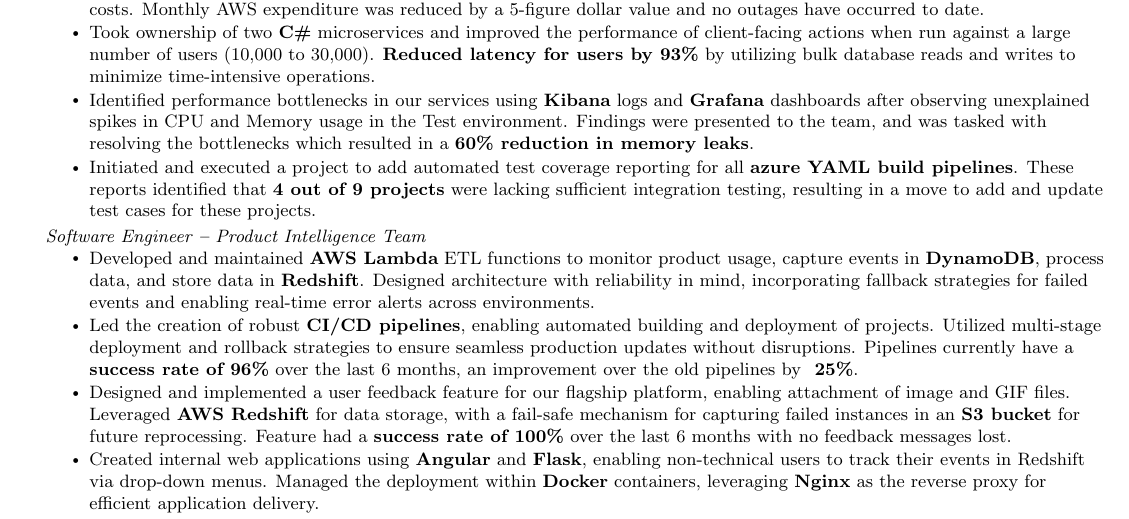
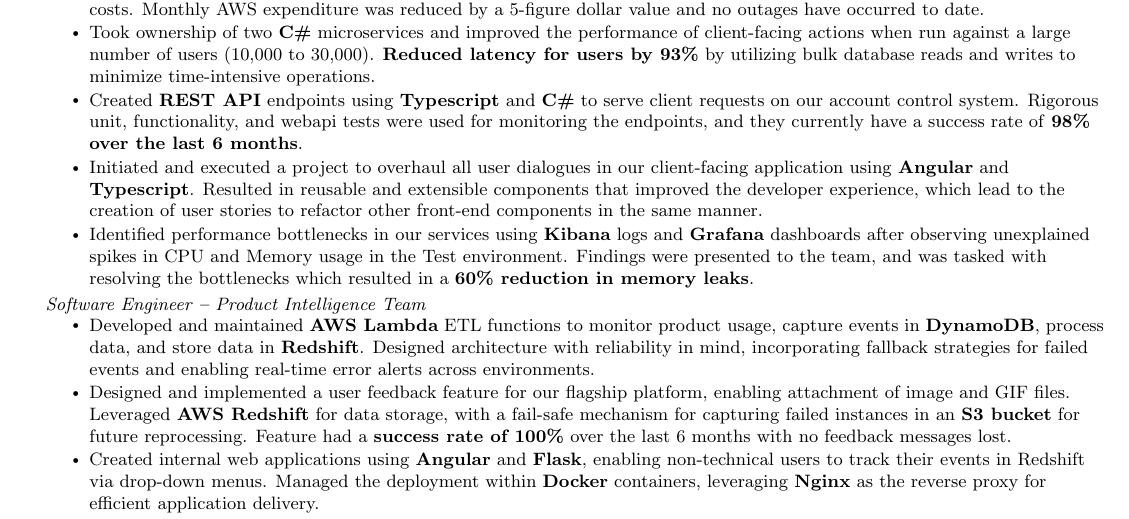
Before and after one commit to Jay2theWhy/JingYangFan-CV, a LaTeX document (main.tex): part of the page, cut so that both start at the same text. Compiled offline with pdfLaTeX.

Commit message:
add new entries and delete old ones

```diff
--- a/main.tex
+++ b/main.tex
@@ -180,8 +180,10 @@
         \resumeItemListStart
             \resumeItem{Led the migration of our \textbf{AWS EC2} containers to \textbf{AWS EKS} using \textbf{Kubernetes} to improve scalability while reducing costs. Monthly AWS expenditure was reduced by a 5-figure dollar value and no outages have occurred to date.}
             \resumeItem{Took ownership of two \textbf{C\#} microservices and improved the performance of client-facing actions when run against a large number of users (10,000 to 30,000). \textbf{Reduced latency for users by 93\%} by utilizing bulk database reads and writes to minimize time-intensive operations.}
+            % \resumeItem{Initiated and executed a project to add automated test coverage reporting for all \textbf{azure YAML build pipelines}. These reports identified that \textbf{4 out of 9 projects} were lacking sufficient integration testing, resulting in a move to add and update test cases for these projects.}
+            \resumeItem{Created \textbf{REST API} endpoints using \textbf{Typescript} and \textbf{C\#} to serve client requests on our account control system. Rigorous unit, functionality, and webapi tests were used for monitoring the endpoints, and they currently have a success rate of \textbf{98\% over the last 6 months}.}
+            \resumeItem{Initiated and executed a project to overhaul all user dialogues in our client-facing application using \textbf{Angular} and \textbf{Typescript}. Resulted in reusable and extensible components that improved the developer experience, which lead to the creation of user stories to refactor other front-end components in the same manner.}
             \resumeItem{Identified performance bottlenecks in our services using \textbf{Kibana} logs and \textbf{Grafana} dashboards after observing unexplained spikes in CPU and Memory usage in the Test environment. Findings were presented to the team, and was tasked with resolving the bottlenecks which resulted in a \textbf{60\% reduction in memory leaks}.}
-            \resumeItem{Initiated and executed a project to add automated test coverage reporting for all \textbf{azure YAML build pipelines}. These reports identified that \textbf{4 out of 9 projects} were lacking sufficient integration testing, resulting in a move to add and update test cases for these projects.}
         \resumeItemListEnd
 
     \resumeSubheading
@@ -189,7 +191,7 @@
       {Software Engineer \textbf{--} Product Intelligence Team}{}
         \resumeItemListStart
             \resumeItem{Developed and maintained \textbf{AWS Lambda} ETL functions to monitor product usage, capture events in \textbf{DynamoDB}, process data, and store data in \textbf{Redshift}. Designed architecture with reliability in mind, incorporating fallback strategies for failed events and enabling real-time error alerts across environments.}
-            \resumeItem{Led the creation of robust \textbf{CI/CD pipelines}, enabling automated building and deployment of projects. Utilized multi-stage deployment and rollback strategies to ensure seamless production updates without disruptions. Pipelines currently have a \textbf{success rate of 96\%} over the last 6 months, an improvement over the old pipelines by \textbf{~25\%}.}
+            % \resumeItem{Led the creation of robust \textbf{CI/CD pipelines}, enabling automated building and deployment of projects. Utilized multi-stage deployment and rollback strategies to ensure seamless production updates without disruptions. Pipelines currently have a \textbf{success rate of 96\%} over the last 6 months, an improvement over the old pipelines by \textbf{\~25\%}.}
             \resumeItem{Designed and implemented a user feedback feature for our flagship platform, enabling attachment of image and GIF files. Leveraged \textbf{AWS Redshift} for data storage, with a fail-safe mechanism for capturing failed instances in an \textbf{S3 bucket} for future reprocessing. Feature had a \textbf{success rate of 100\%} over the last 6 months with no feedback messages lost.}
             \resumeItem{Created internal web applications using \textbf{Angular} and \textbf{Flask}, enabling non-technical users to track their events in Redshift via drop-down menus. Managed the deployment within \textbf{Docker} containers, leveraging \textbf{Nginx} as the reverse proxy for efficient application delivery.}
         \resumeItemListEnd
```
